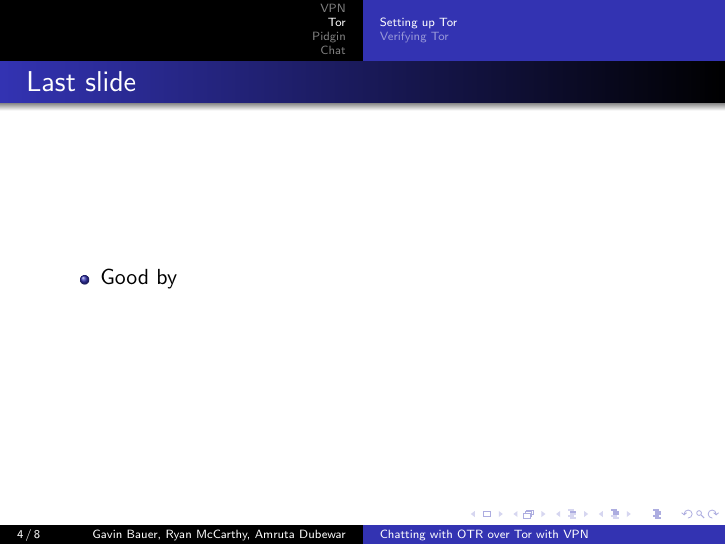
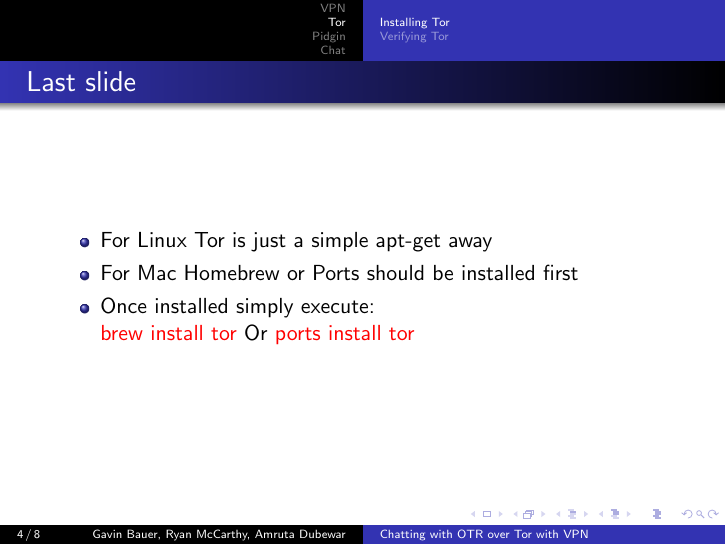
Before and after one commit to gb1035/grouppresentation, LaTeX slides (presentation.tex): page 4 of 8 before the commit and page 5 of 9 after it. Compiled offline with pdfLaTeX.

Commit message:
gaygaygay

```diff
--- a/presentation.tex
+++ b/presentation.tex
@@ -34,14 +34,22 @@
 \item Hello moto
 \end{itemize}
 \end{frame}
+
+
 \section{Tor}
-\subsection{Setting up Tor}
+\subsection{Installing Tor}
 \begin{frame}
 \frametitle{Last slide}
 \begin{itemize}
-\item Good by
+\item For Linux Tor is just a simple apt-get away
+\pause
+\item For Mac Homebrew or Ports should be installed first
+\item Once installed simply execute: \\ \alert<2>{brew install tor} Or \alert<2>{ports install tor}
+
+
 \end{itemize}
 \end{frame}
+
 \subsection{Verifying Tor}
 \begin{frame}
 \frametitle{Last slide}
```
Also changed, not shown: presentation.pdf, presentation.tex (2 more changed lines), 6 other files.
